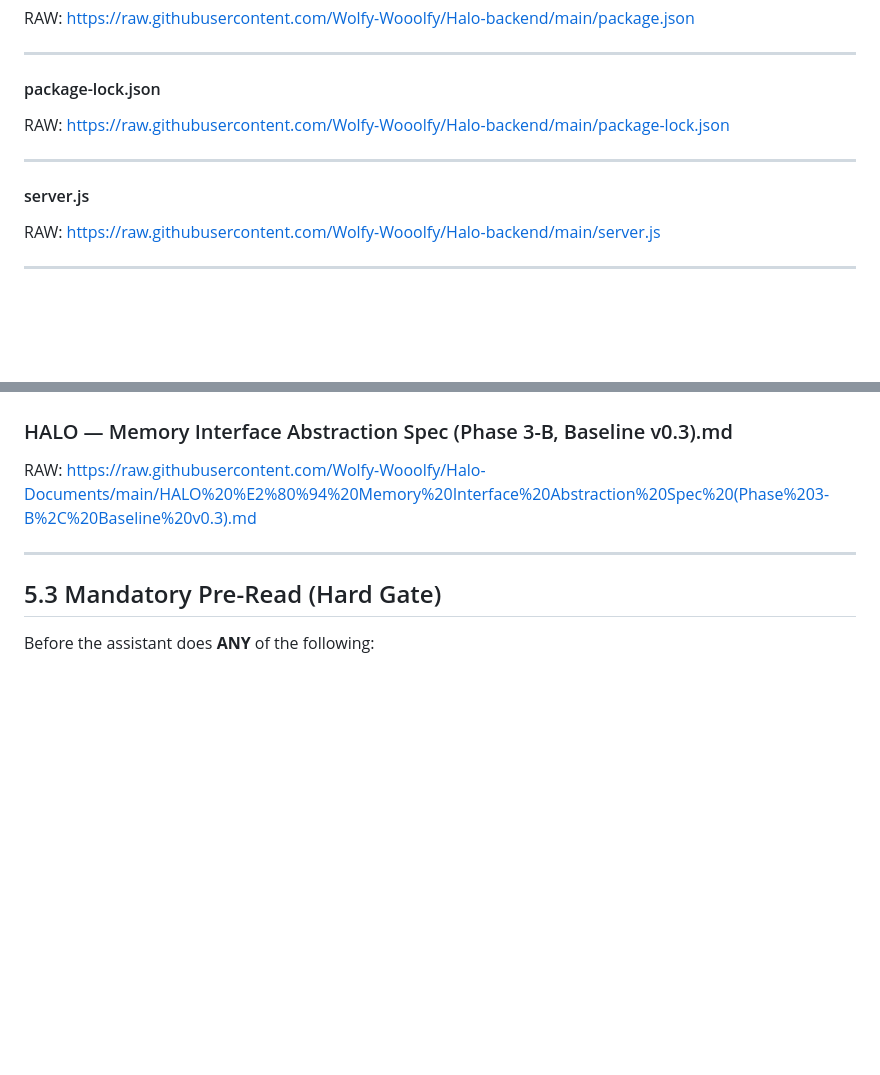
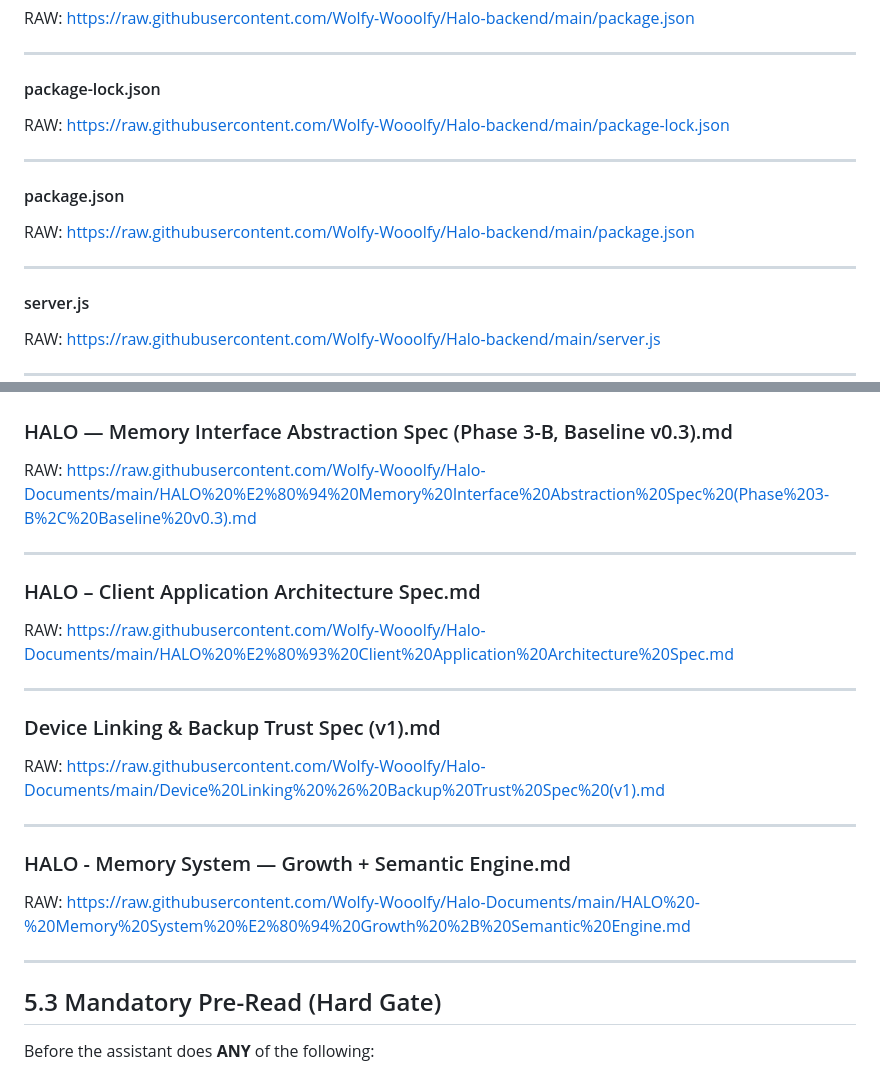
Before and after one commit to Wolfy-Wooolfy/Halo-backend, a Markdown page: SOURCE_OF_TRUTH.md, 2 parts joined by grey strips. Rendered like a GitHub page; blank space fills up the shorter version.

```diff
--- a/SOURCE_OF_TRUTH.md
+++ b/SOURCE_OF_TRUTH.md
@@ -68,6 +68,10 @@ RAW: https://raw.githubusercontent.com/Wolfy-Wooolfy/Halo-backend/main/package-l
 
 ---
 
+#### package.json
+RAW: https://raw.githubusercontent.com/Wolfy-Wooolfy/Halo-backend/main/package.json
+
+---
 #### server.js
 RAW: https://raw.githubusercontent.com/Wolfy-Wooolfy/Halo-backend/main/server.js
 
@@ -403,6 +407,21 @@ RAW: https://raw.githubusercontent.com/Wolfy-Wooolfy/Halo-Documents/main/HALO%20
 
 ### HALO — Memory Interface Abstraction Spec (Phase 3-B, Baseline v0.3).md
 RAW: https://raw.githubusercontent.com/Wolfy-Wooolfy/Halo-Documents/main/HALO%20%E2%80%94%20Memory%20Interface%20Abstraction%20Spec%20(Phase%203-B%2C%20Baseline%20v0.3).md
+
+---
+
+### HALO – Client Application Architecture Spec.md
+RAW: https://raw.githubusercontent.com/Wolfy-Wooolfy/Halo-Documents/main/HALO%20%E2%80%93%20Client%20Application%20Architecture%20Spec.md
+
+---
+
+### Device Linking & Backup Trust Spec (v1).md
+RAW: https://raw.githubusercontent.com/Wolfy-Wooolfy/Halo-Documents/main/Device%20Linking%20%26%20Backup%20Trust%20Spec%20(v1).md
+
+---
+
+### HALO - Memory System — Growth + Semantic Engine.md
+RAW: https://raw.githubusercontent.com/Wolfy-Wooolfy/Halo-Documents/main/HALO%20-%20Memory%20System%20%E2%80%94%20Growth%20%2B%20Semantic%20Engine.md
 
 ---
 
```
